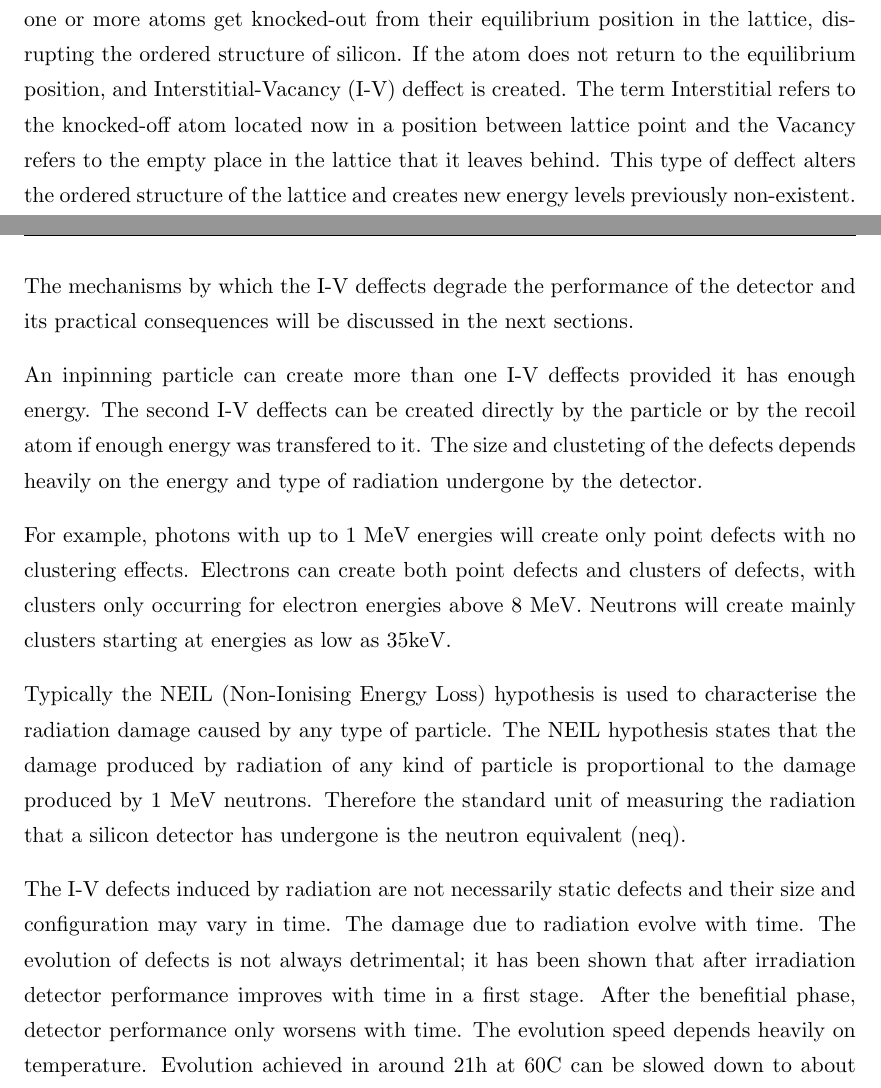
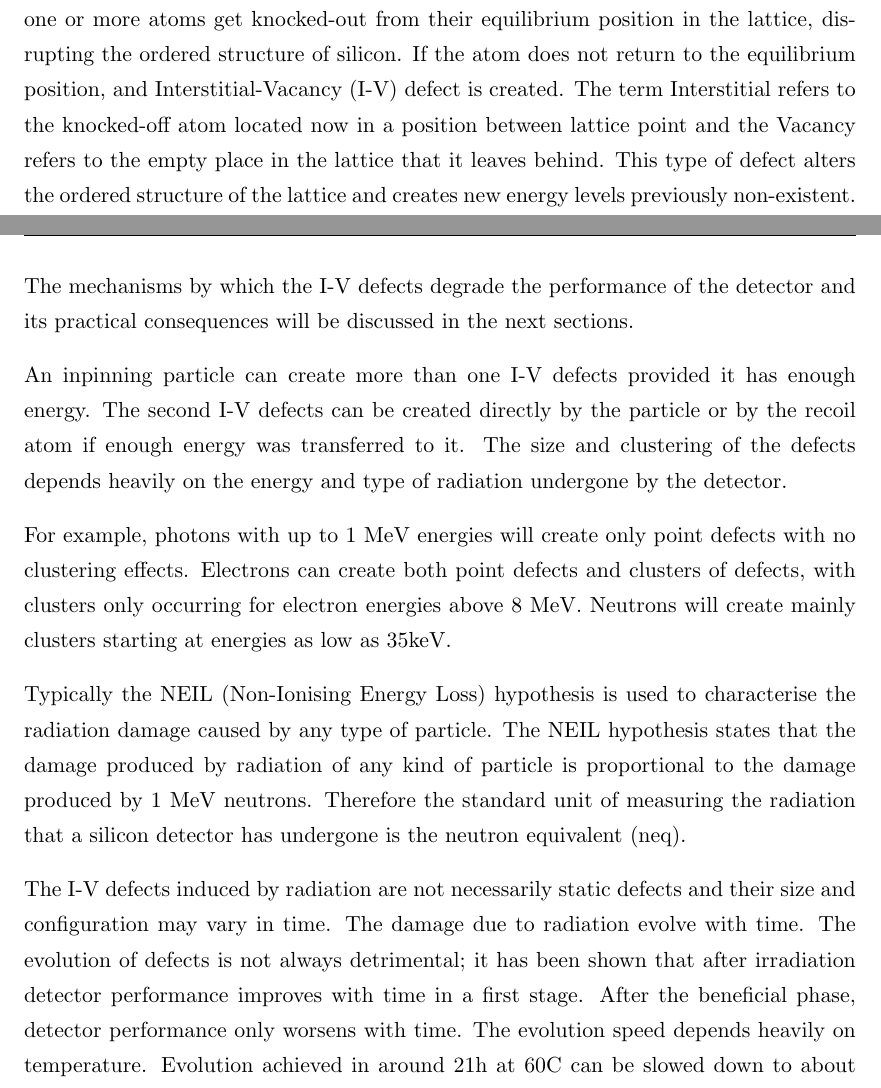
Before and after one commit to AlGepe/TFG, a LaTeX thesis (GraduateThesis.tex, which reads Chapters/Chapter3.tex): two parts of pages 11 and 12 of 44, joined at a grey line, cut so that both start at the same text. Compiled offline with pdfLaTeX.

Commit message:
spell corrections

```diff
--- a/Chapters/Chapter3.tex
+++ b/Chapters/Chapter3.tex
@@ -9,11 +9,11 @@ In this chapter we summarise the most important mechanisms of radiation damage.
 
 \section{Disrupting the lattice}% No definitivo
 
-When a particle transversing the silicon detector undergoes a non-ionising interaction one or more atoms get knocked-out from their equilibrium position in the lattice, disrupting the ordered structure of silicon. If the atom does not return to the equilibrium position, and Interstitial-Vacancy (I-V) deffect is created. The term Interstitial refers to the knocked-off atom located now in a position between lattice point and the Vacancy refers to the empty place in the lattice that it leaves behind. This type of deffect alters the ordered structure of the lattice and creates new energy levels previously non-existent. The mechanisms by which the I-V deffects degrade the performance of the detector and its practical consequences will be discussed in the next sections.
+When a particle transversing the silicon detector undergoes a non-ionising interaction one or more atoms get knocked-out from their equilibrium position in the lattice, disrupting the ordered structure of silicon. If the atom does not return to the equilibrium position, and Interstitial-Vacancy (I-V) defect is created. The term Interstitial refers to the knocked-off atom located now in a position between lattice point and the Vacancy refers to the empty place in the lattice that it leaves behind. This type of defect alters the ordered structure of the lattice and creates new energy levels previously non-existent. The mechanisms by which the I-V defects degrade the performance of the detector and its practical consequences will be discussed in the next sections.
 
 %When a particle goes through a silicon detector it can ionise the material and move electrons out of the valence band into the conduction band generating an electrical signal than be read, as we have previously discussed. Another possibility is that the particle knocks off one or more of the silicon atoms that compose the lattice. In this case the atom might return to its original position if the momentum transfer is small dissipating the extra energy via thermal vibrations or it might get knock off completely from its original position. In the latter case the lattice presents now a defect that will influence its properties. For this section we will only focus on the types of defects and their evolution, leaving their effects to the next two sections.
 
-An inpinning particle can create more than one I-V deffects provided it has enough energy. The second I-V deffects can be created directly by the particle or by the recoil atom if enough energy was transfered to it. The size and clusteting of the defects depends heavily on the energy and type of radiation undergone by the detector.
+An inpinning particle can create more than one I-V defects provided it has enough energy. The second I-V defects can be created directly by the particle or by the recoil atom if enough energy was transferred to it. The size and clustering of the defects depends heavily on the energy and type of radiation undergone by the detector.
 
 %During the radiation process, either in a controlled environment for research purposes or as a side effect of particle detection, various types of particles with different energies might transverse the silicon detector might have different damaging effects in the silicon lattice. When an inpinning particle knock off an atom the result is an interstitial-vacancy pair. The knocked-off atoms sitting in a different position between other silicon atoms is what we call interstitial defect and the lack of such atom on its original position is called vacancy. Depending on the inpinning particle type and the energy transferred to the recoil atom more than vacancy-interstitial defects might be created after the first impact. The size and clustering of these defects depends strongly on the energy of the particles and also on their characteristics.
 
@@ -21,7 +21,7 @@ For example, photons with up to 1 MeV energies will create only point defects wi
 
 Typically the NEIL (Non-Ionising Energy Loss) hypothesis is used to characterise the radiation damage caused by any type of particle. The NEIL hypothesis states that the damage produced by radiation of any kind of particle is proportional to the damage produced by 1 MeV neutrons. Therefore the standard unit of measuring the radiation that a silicon detector has undergone is the neutron equivalent (neq).
 
-The I-V defects induced by radiation are not necessarily static defects and their size and configuration may vary in time. The damage due to radiation evolve with time. The evolution of defects is not always detrimental; it has been shown that after irradiation detector performance improves with time in a first stage. After the benefitial phase, detector performance only worsens with time. The evolution speed depends heavily on temperature. Evolution achieved in around 21h at 60C can be slowed down to about 500 years just by cooling down the irradiated detector to -10C.
+The I-V defects induced by radiation are not necessarily static defects and their size and configuration may vary in time. The damage due to radiation evolve with time. The evolution of defects is not always detrimental; it has been shown that after irradiation detector performance improves with time in a first stage. After the beneficial phase, detector performance only worsens with time. The evolution speed depends heavily on temperature. Evolution achieved in around 21h at 60C can be slowed down to about 500 years just by cooling down the irradiated detector to -10C.
 
 Typical procedure after irradiation of the detector includes and annealing phase to improve detector performance. From then on, the detector is stored at low temperatures. Such procedure ensures that the detector will be in optimal conditions for laboratory measurements.
 
```
